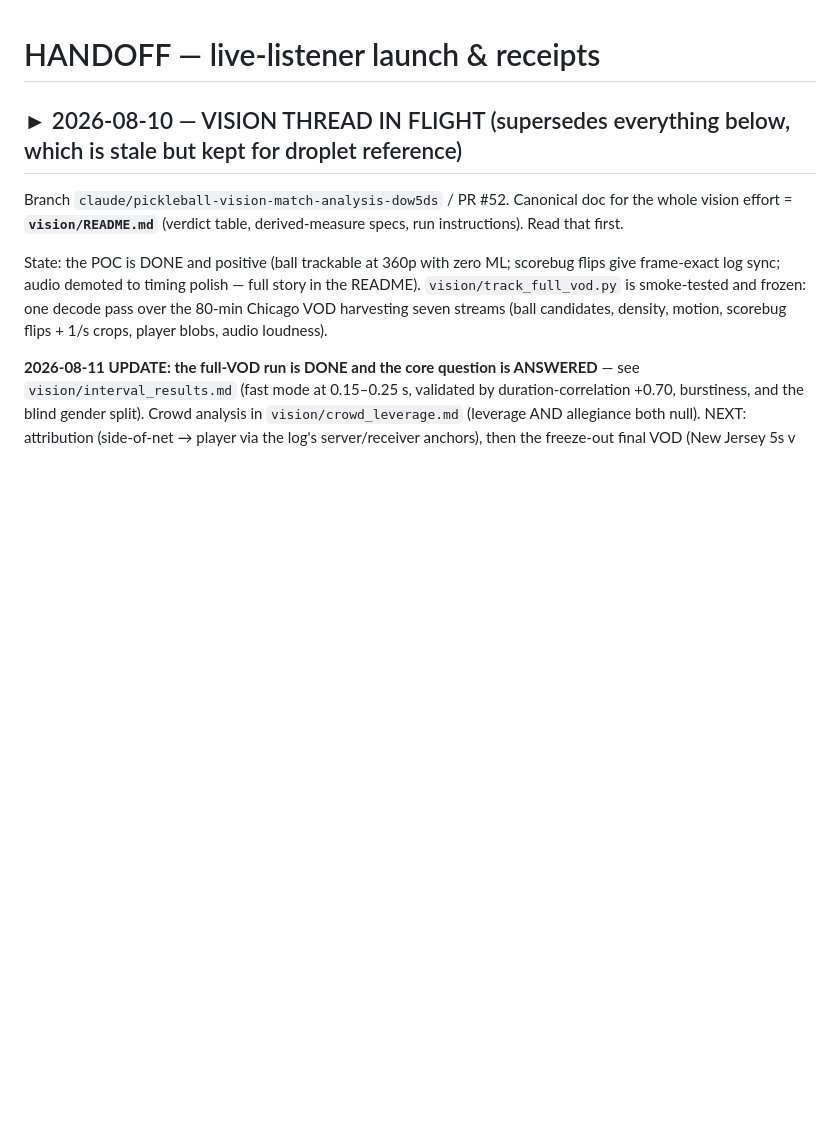
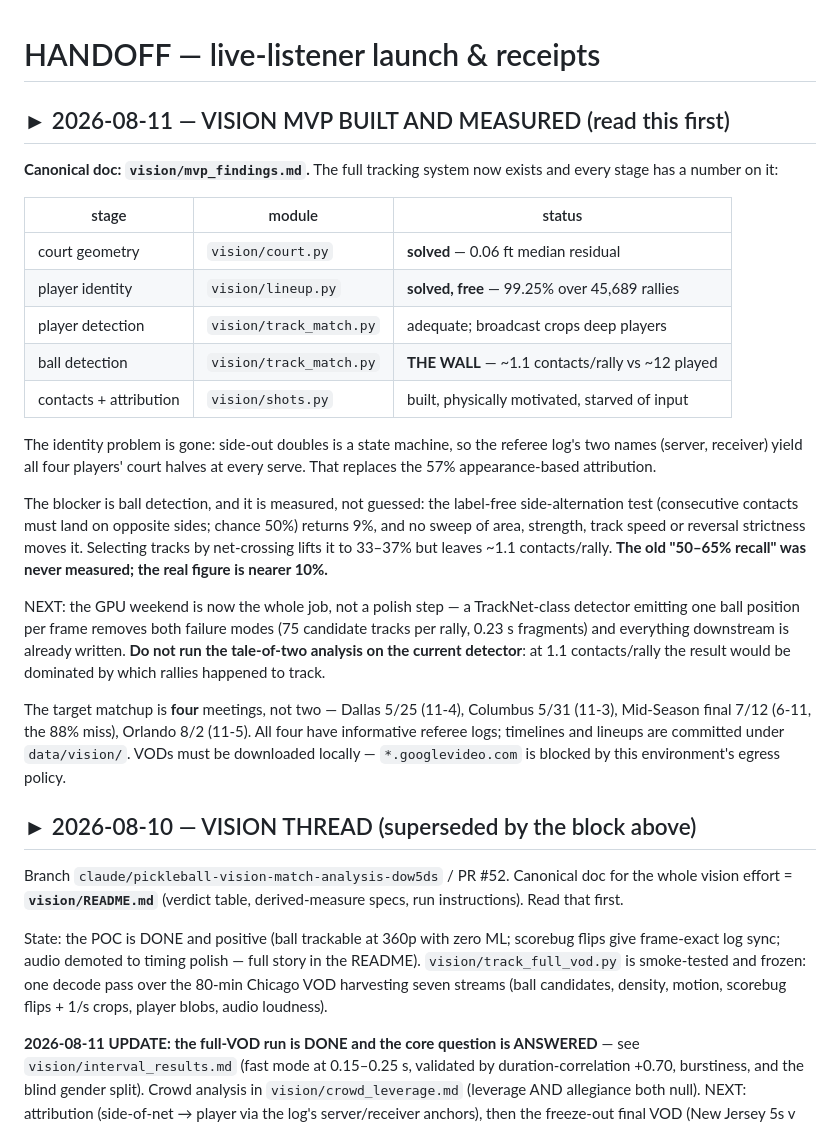
Before and after one commit to chad-murphy-data/pickleball, a Markdown page: HANDOFF.md, the part around the change. Rendered like a GitHub page; blank space fills up the shorter version.

Commit message:
HANDOFF: vision MVP status — three stages solved, ball detection is the wall
Co-Authored-By: Claude Opus 5 <noreply@anthropic.com>
Claude-Session: https://claude.ai/code/session_011Z89JbppLcUFFbkd5iVr9Y

```diff
--- a/HANDOFF.md
+++ b/HANDOFF.md
@@ -1,6 +1,43 @@
 # HANDOFF — live-listener launch & receipts
 
-## ► 2026-08-10 — VISION THREAD IN FLIGHT (supersedes everything below, which is stale but kept for droplet reference)
+## ► 2026-08-11 — VISION MVP BUILT AND MEASURED (read this first)
+
+**Canonical doc: `vision/mvp_findings.md`.** The full tracking system now
+exists and every stage has a number on it:
+
+| stage | module | status |
+|---|---|---|
+| court geometry | `vision/court.py` | **solved** — 0.06 ft median residual |
+| player identity | `vision/lineup.py` | **solved, free** — 99.25% over 45,689 rallies |
+| player detection | `vision/track_match.py` | adequate; broadcast crops deep players |
+| ball detection | `vision/track_match.py` | **THE WALL** — ~1.1 contacts/rally vs ~12 played |
+| contacts + attribution | `vision/shots.py` | built, physically motivated, starved of input |
+
+The identity problem is gone: side-out doubles is a state machine, so the
+referee log's two names (server, receiver) yield all four players' court
+halves at every serve. That replaces the 57% appearance-based attribution.
+
+The blocker is ball detection, and it is measured, not guessed: the
+label-free side-alternation test (consecutive contacts must land on
+opposite sides; chance 50%) returns 9%, and no sweep of area, strength,
+track speed or reversal strictness moves it. Selecting tracks by
+net-crossing lifts it to 33–37% but leaves ~1.1 contacts/rally. **The old
+"50–65% recall" was never measured; the real figure is nearer 10%.**
+
+NEXT: the GPU weekend is now the whole job, not a polish step — a
+TrackNet-class detector emitting one ball position per frame removes both
+failure modes (75 candidate tracks per rally, 0.23 s fragments) and
+everything downstream is already written. **Do not run the tale-of-two
+analysis on the current detector**: at 1.1 contacts/rally the result would
+be dominated by which rallies happened to track.
+
+The target matchup is **four** meetings, not two — Dallas 5/25 (11-4),
+Columbus 5/31 (11-3), Mid-Season final 7/12 (6-11, the 88% miss), Orlando
+8/2 (11-5). All four have informative referee logs; timelines and lineups
+are committed under `data/vision/`. VODs must be downloaded locally —
+`*.googlevideo.com` is blocked by this environment's egress policy.
+
+## ► 2026-08-10 — VISION THREAD (superseded by the block above)
 
 Branch `claude/pickleball-vision-match-analysis-dow5ds` / PR #52. Canonical
 doc for the whole vision effort = **`vision/README.md`** (verdict table,
```
